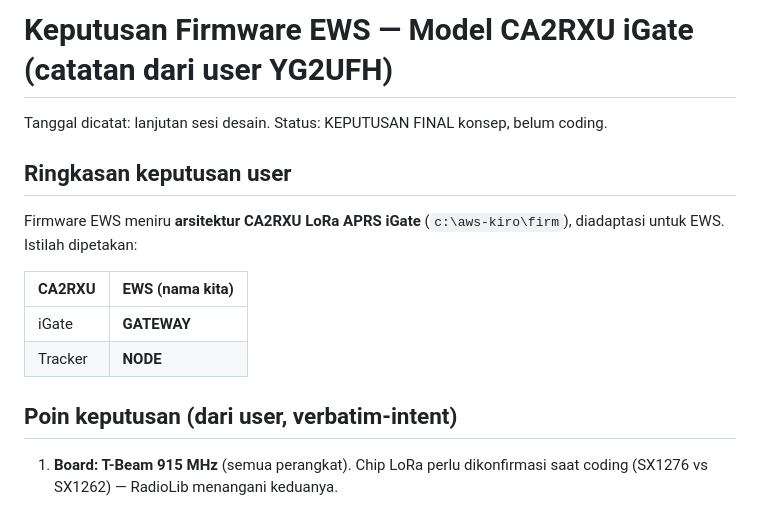
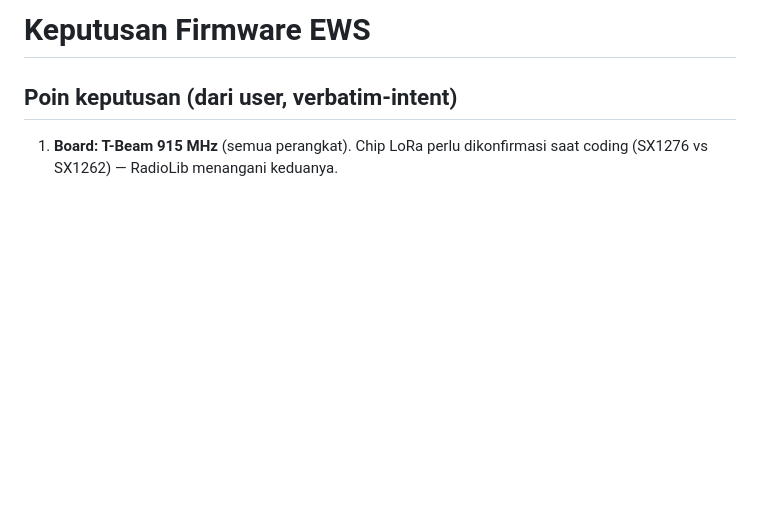
Before and after one commit to venougm/ews_yg2ufh, a Markdown page: docs/firmware-decisions.md, the part around the change. Rendered like a GitHub page; blank space fills up the shorter version.

```diff
--- a/docs/firmware-decisions-ca2rxu-model.md
+++ b/docs/firmware-decisions.md
@@ -1,16 +1,4 @@
-# Keputusan Firmware EWS — Model CA2RXU iGate (catatan dari user YG2UFH)
-
-Tanggal dicatat: lanjutan sesi desain. Status: KEPUTUSAN FINAL konsep, belum coding.
-
-## Ringkasan keputusan user
-
-Firmware EWS meniru **arsitektur CA2RXU LoRa APRS iGate** (`c:\aws-kiro\firm`),
-diadaptasi untuk EWS. Istilah dipetakan:
-
-| CA2RXU | EWS (nama kita) |
-|--------|-----------------|
-| iGate  | **GATEWAY** |
-| Tracker| **NODE** |
+# Keputusan Firmware EWS
 
 ## Poin keputusan (dari user, verbatim-intent)
 
```
